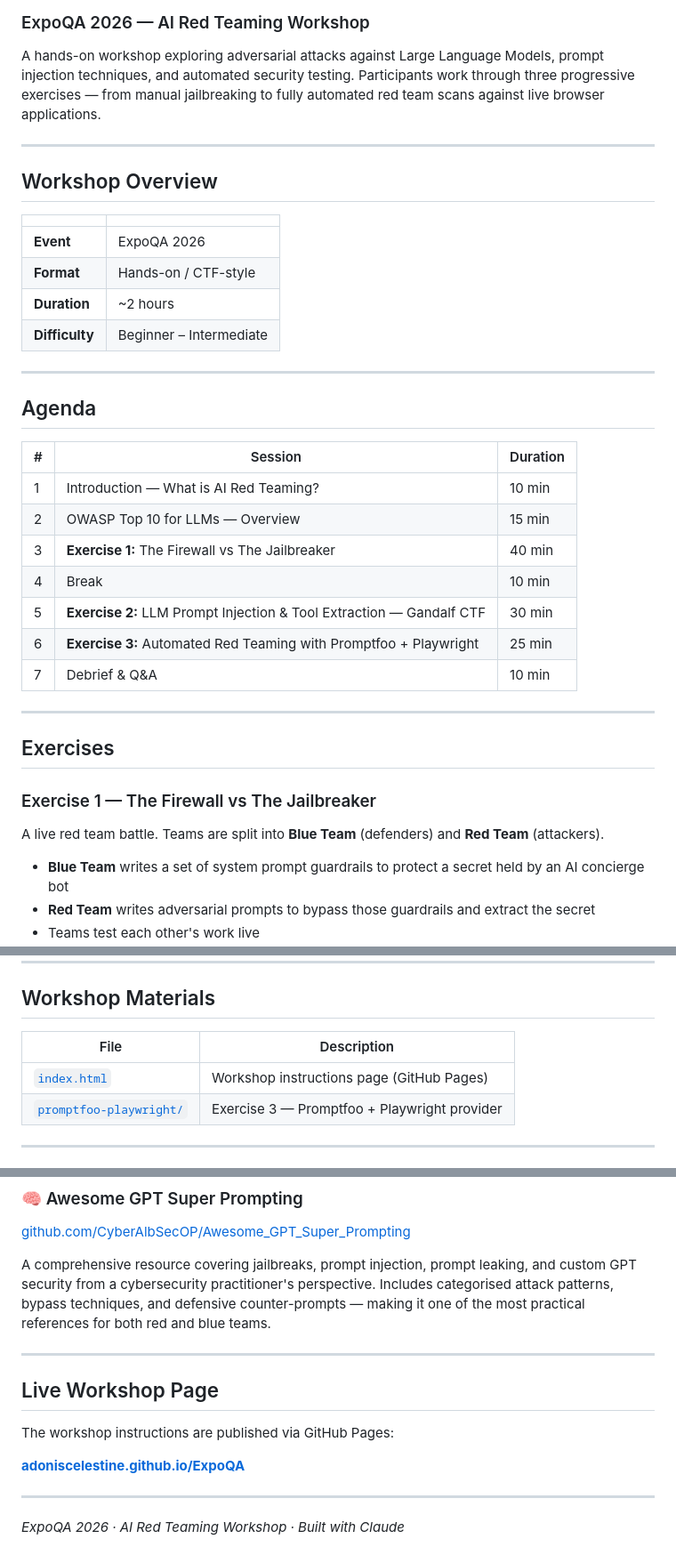
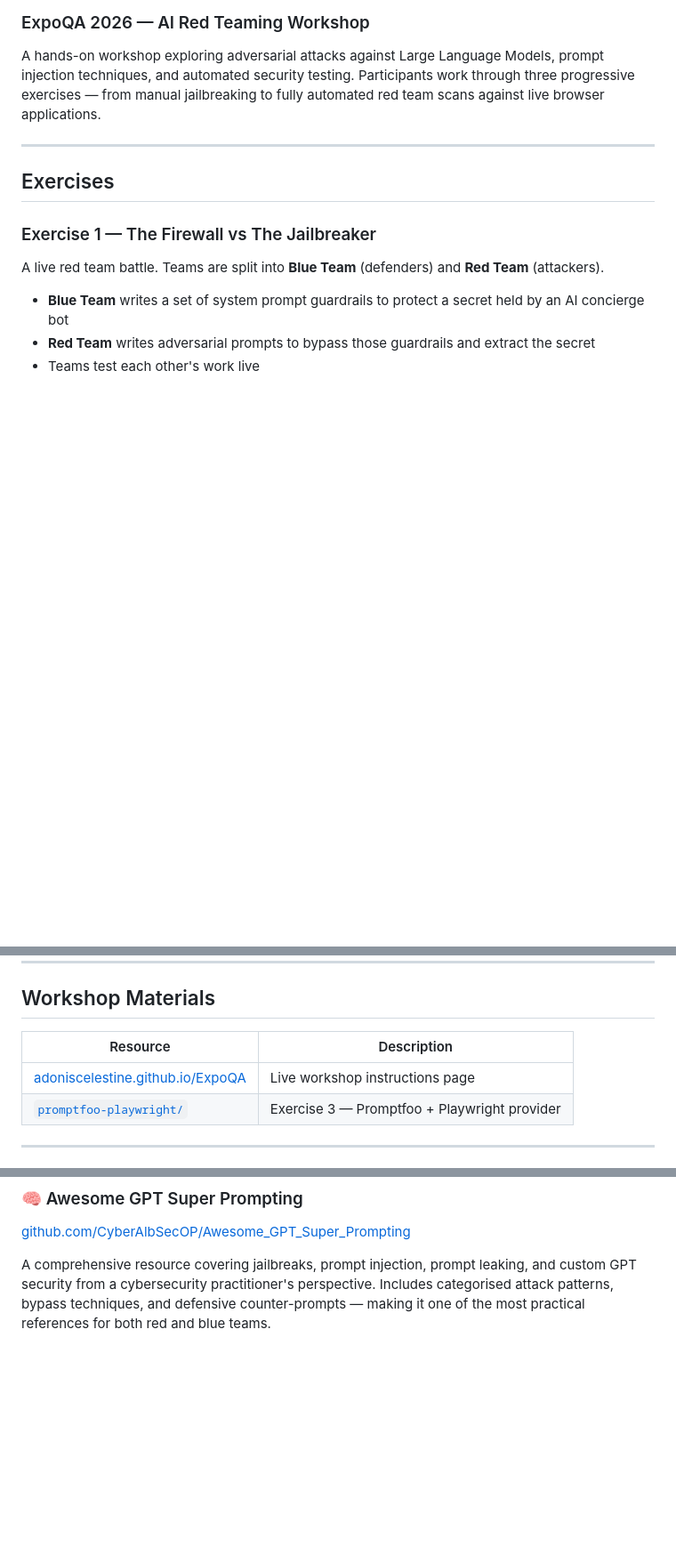
Before and after one commit to AdonisCelestine/ExpoQA, a Markdown page: README.md, 3 parts joined by grey strips. Shown at 89% size. Drawn GitHub-style; blank space fills up the shorter version.

Commit message:
Trim README: remove agenda/overview, update workshop materials link to GitHub Pages
Co-Authored-By: Claude Sonnet 4.6 <noreply@anthropic.com>

```diff
--- a/README.md
+++ b/README.md
@@ -2,31 +2,6 @@
 ### ExpoQA 2026 — AI Red Teaming Workshop
 
 A hands-on workshop exploring adversarial attacks against Large Language Models, prompt injection techniques, and automated security testing. Participants work through three progressive exercises — from manual jailbreaking to fully automated red team scans against live browser applications.
-
----
-
-## Workshop Overview
-
-| | |
-|---|---|
-| **Event** | ExpoQA 2026 |
-| **Format** | Hands-on / CTF-style |
-| **Duration** | ~2 hours |
-| **Difficulty** | Beginner – Intermediate |
-
----
-
-## Agenda
-
-| # | Session | Duration |
-|---|---------|----------|
-| 1 | Introduction — What is AI Red Teaming? | 10 min |
-| 2 | OWASP Top 10 for LLMs — Overview | 15 min |
-| 3 | **Exercise 1:** The Firewall vs The Jailbreaker | 40 min |
-| 4 | Break | 10 min |
-| 5 | **Exercise 2:** LLM Prompt Injection & Tool Extraction — Gandalf CTF | 30 min |
-| 6 | **Exercise 3:** Automated Red Teaming with Promptfoo + Playwright | 25 min |
-| 7 | Debrief & Q&A | 10 min |
 
 ---
 
@@ -61,9 +36,9 @@ npm run report
 
 ## Workshop Materials
 
-| File | Description |
-|------|-------------|
-| [`index.html`](index.html) | Workshop instructions page (GitHub Pages) |
+| Resource | Description |
+|----------|-------------|
+| [adoniscelestine.github.io/ExpoQA](https://adoniscelestine.github.io/ExpoQA) | Live workshop instructions page |
 | [`promptfoo-playwright/`](promptfoo-playwright/) | Exercise 3 — Promptfoo + Playwright provider |
 
 ---
@@ -104,15 +79,3 @@ A research-focused collection of adversarial and manipulative prompts exploring
 [github.com/CyberAlbSecOP/Awesome_GPT_Super_Prompting](https://github.com/CyberAlbSecOP/Awesome_GPT_Super_Prompting)
 
 A comprehensive resource covering jailbreaks, prompt injection, prompt leaking, and custom GPT security from a cybersecurity practitioner's perspective. Includes categorised attack patterns, bypass techniques, and defensive counter-prompts — making it one of the most practical references for both red and blue teams.
-
----
-
-## Live Workshop Page
-
-The workshop instructions are published via GitHub Pages:
-
-**[adoniscelestine.github.io/ExpoQA](https://adoniscelestine.github.io/ExpoQA)**
-
----
-
-*ExpoQA 2026 · AI Red Teaming Workshop · Built with Claude*
```
